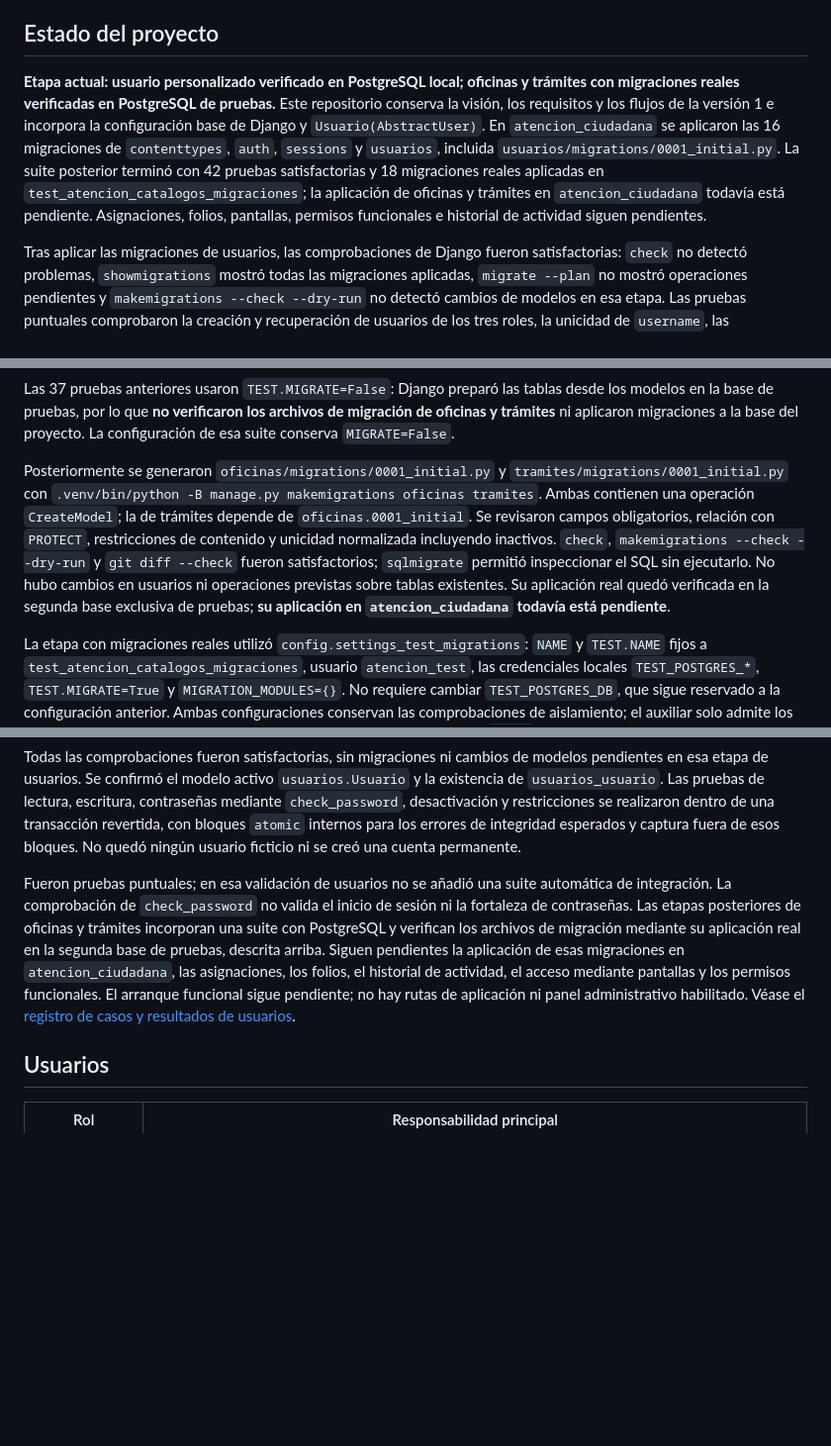
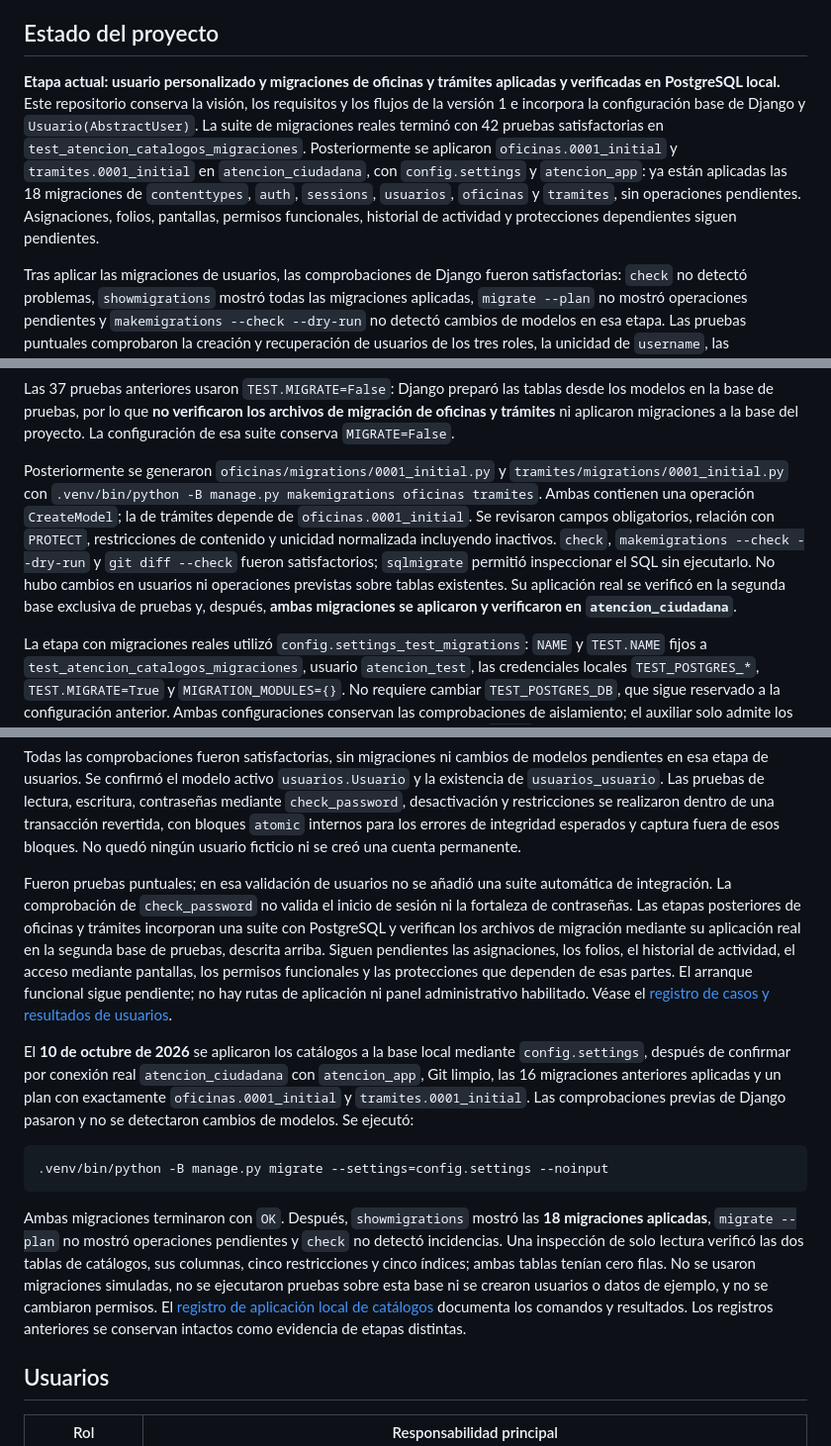
Before and after one commit to dustylenin/sistema-flujo-atencion-ciudadana, a Markdown page: README.md, 3 parts joined by grey strips. Shown at 99% size. GitHub-like rendering; blank space fills up the shorter version.

Commit message:
docs: registrar migraciones de catalogos en PostgreSQL local

````diff
--- a/README.md
+++ b/README.md
@@ -6,7 +6,7 @@ El sistema busca mantener un registro trazable desde la recepción hasta el resu
 
 ## Estado del proyecto
 
-**Etapa actual: usuario personalizado verificado en PostgreSQL local; oficinas y trámites con migraciones reales verificadas en PostgreSQL de pruebas.** Este repositorio conserva la visión, los requisitos y los flujos de la versión 1 e incorpora la configuración base de Django y `Usuario(AbstractUser)`. En `atencion_ciudadana` se aplicaron las 16 migraciones de `contenttypes`, `auth`, `sessions` y `usuarios`, incluida `usuarios/migrations/0001_initial.py`. La suite posterior terminó con 42 pruebas satisfactorias y 18 migraciones reales aplicadas en `test_atencion_catalogos_migraciones`; la aplicación de oficinas y trámites en `atencion_ciudadana` todavía está pendiente. Asignaciones, folios, pantallas, permisos funcionales e historial de actividad siguen pendientes.
+**Etapa actual: usuario personalizado y migraciones de oficinas y trámites aplicadas y verificadas en PostgreSQL local.** Este repositorio conserva la visión, los requisitos y los flujos de la versión 1 e incorpora la configuración base de Django y `Usuario(AbstractUser)`. La suite de migraciones reales terminó con 42 pruebas satisfactorias en `test_atencion_catalogos_migraciones`. Posteriormente se aplicaron `oficinas.0001_initial` y `tramites.0001_initial` en `atencion_ciudadana`, con `config.settings` y `atencion_app`: ya están aplicadas las 18 migraciones de `contenttypes`, `auth`, `sessions`, `usuarios`, `oficinas` y `tramites`, sin operaciones pendientes. Asignaciones, folios, pantallas, permisos funcionales, historial de actividad y protecciones dependientes siguen pendientes.
 
 Tras aplicar las migraciones de usuarios, las comprobaciones de Django fueron satisfactorias: `check` no detectó problemas, `showmigrations` mostró todas las migraciones aplicadas, `migrate --plan` no mostró operaciones pendientes y `makemigrations --check --dry-run` no detectó cambios de modelos en esa etapa. Las pruebas puntuales comprobaron la creación y recuperación de usuarios de los tres roles, la unicidad de `username`, las restricciones del rol y la conservación del registro al desactivar una cuenta. Todas las operaciones con usuarios ficticios se revirtieron: quedaron cero usuarios y no se creó ninguna cuenta permanente. Los resultados y el alcance están en el [registro de validación en PostgreSQL](docs/pruebas/001-usuarios-postgresql.md).
 
@@ -176,7 +176,7 @@ Después de esa preparación, desde la raíz del repositorio:
 
 Las 37 pruebas anteriores usaron `TEST.MIGRATE=False`: Django preparó las tablas desde los modelos en la base de pruebas, por lo que **no verificaron los archivos de migración de oficinas y trámites** ni aplicaron migraciones a la base del proyecto. La configuración de esa suite conserva `MIGRATE=False`.
 
-Posteriormente se generaron `oficinas/migrations/0001_initial.py` y `tramites/migrations/0001_initial.py` con `.venv/bin/python -B manage.py makemigrations oficinas tramites`. Ambas contienen una operación `CreateModel`; la de trámites depende de `oficinas.0001_initial`. Se revisaron campos obligatorios, relación con `PROTECT`, restricciones de contenido y unicidad normalizada incluyendo inactivos. `check`, `makemigrations --check --dry-run` y `git diff --check` fueron satisfactorios; `sqlmigrate` permitió inspeccionar el SQL sin ejecutarlo. No hubo cambios en usuarios ni operaciones previstas sobre tablas existentes. Su aplicación real quedó verificada en la segunda base exclusiva de pruebas; **su aplicación en `atencion_ciudadana` todavía está pendiente**.
+Posteriormente se generaron `oficinas/migrations/0001_initial.py` y `tramites/migrations/0001_initial.py` con `.venv/bin/python -B manage.py makemigrations oficinas tramites`. Ambas contienen una operación `CreateModel`; la de trámites depende de `oficinas.0001_initial`. Se revisaron campos obligatorios, relación con `PROTECT`, restricciones de contenido y unicidad normalizada incluyendo inactivos. `check`, `makemigrations --check --dry-run` y `git diff --check` fueron satisfactorios; `sqlmigrate` permitió inspeccionar el SQL sin ejecutarlo. No hubo cambios en usuarios ni operaciones previstas sobre tablas existentes. Su aplicación real se verificó en la segunda base exclusiva de pruebas y, después, **ambas migraciones se aplicaron y verificaron en `atencion_ciudadana`**.
 
 La etapa con migraciones reales utilizó `config.settings_test_migrations`: `NAME` y `TEST.NAME` fijos a `test_atencion_catalogos_migraciones`, usuario `atencion_test`, las credenciales locales `TEST_POSTGRES_*`, `TEST.MIGRATE=True` y `MIGRATION_MODULES={}`. No requiere cambiar `TEST_POSTGRES_DB`, que sigue reservado a la configuración anterior. Ambas configuraciones conservan las comprobaciones de aislamiento; el auxiliar solo admite los dos nombres exactos de bases de pruebas, sin aceptar cualquier prefijo `test_`.
 
@@ -209,7 +209,15 @@ Después se ejecutaron con el mismo entorno virtual:
 
 Todas las comprobaciones fueron satisfactorias, sin migraciones ni cambios de modelos pendientes en esa etapa de usuarios. Se confirmó el modelo activo `usuarios.Usuario` y la existencia de `usuarios_usuario`. Las pruebas de lectura, escritura, contraseñas mediante `check_password`, desactivación y restricciones se realizaron dentro de una transacción revertida, con bloques `atomic` internos para los errores de integridad esperados y captura fuera de esos bloques. No quedó ningún usuario ficticio ni se creó una cuenta permanente.
 
-Fueron pruebas puntuales; en esa validación de usuarios no se añadió una suite automática de integración. La comprobación de `check_password` no valida el inicio de sesión ni la fortaleza de contraseñas. Las etapas posteriores de oficinas y trámites incorporan una suite con PostgreSQL y verifican los archivos de migración mediante su aplicación real en la segunda base de pruebas, descrita arriba. Siguen pendientes la aplicación de esas migraciones en `atencion_ciudadana`, las asignaciones, los folios, el historial de actividad, el acceso mediante pantallas y los permisos funcionales. El arranque funcional sigue pendiente; no hay rutas de aplicación ni panel administrativo habilitado. Véase el [registro de casos y resultados de usuarios](docs/pruebas/001-usuarios-postgresql.md).
+Fueron pruebas puntuales; en esa validación de usuarios no se añadió una suite automática de integración. La comprobación de `check_password` no valida el inicio de sesión ni la fortaleza de contraseñas. Las etapas posteriores de oficinas y trámites incorporan una suite con PostgreSQL y verifican los archivos de migración mediante su aplicación real en la segunda base de pruebas, descrita arriba. Siguen pendientes las asignaciones, los folios, el historial de actividad, el acceso mediante pantallas, los permisos funcionales y las protecciones que dependen de esas partes. El arranque funcional sigue pendiente; no hay rutas de aplicación ni panel administrativo habilitado. Véase el [registro de casos y resultados de usuarios](docs/pruebas/001-usuarios-postgresql.md).
+
+El **10 de octubre de 2026** se aplicaron los catálogos a la base local mediante `config.settings`, después de confirmar por conexión real `atencion_ciudadana` con `atencion_app`, Git limpio, las 16 migraciones anteriores aplicadas y un plan con exactamente `oficinas.0001_initial` y `tramites.0001_initial`. Las comprobaciones previas de Django pasaron y no se detectaron cambios de modelos. Se ejecutó:
+
+```bash
+.venv/bin/python -B manage.py migrate --settings=config.settings --noinput
+```
+
+Ambas migraciones terminaron con `OK`. Después, `showmigrations` mostró las **18 migraciones aplicadas**, `migrate --plan` no mostró operaciones pendientes y `check` no detectó incidencias. Una inspección de solo lectura verificó las dos tablas de catálogos, sus columnas, cinco restricciones y cinco índices; ambas tablas tenían cero filas. No se usaron migraciones simuladas, no se ejecutaron pruebas sobre esta base ni se crearon usuarios o datos de ejemplo, y no se cambiaron permisos. El [registro de aplicación local de catálogos](docs/pruebas/004-migraciones-catalogos-local.md) documenta los comandos y resultados. Los registros anteriores se conservan intactos como evidencia de etapas distintas.
 
 ## Usuarios
 
````
Also changed, not shown: other parts of README.md (+1 -0 lines), docs/decisiones/002-oficinas-tramites-y-asignaciones.md (+8 -6 lines), docs/pruebas/004-migraciones-catalogos-local.md (added, +96 -0 lines).
